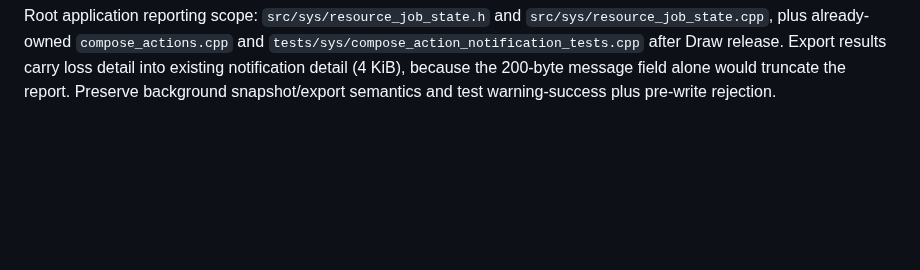
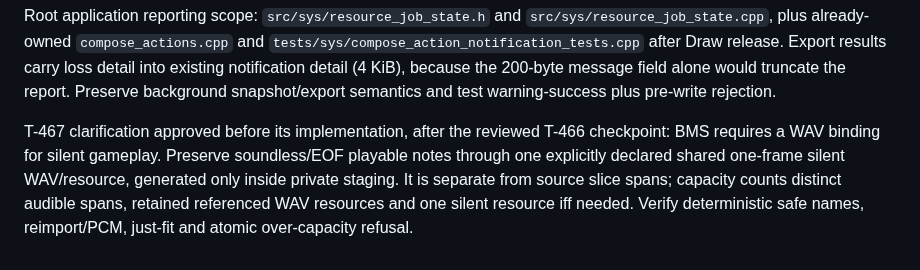
Before and after one commit to zardoru/wormedit, a Markdown page: memory/coordination/oct8-draw-conversion-batch.md, the part around the change. Drawn GitHub-style; blank space fills up the shorter version.

Commit message:
Record BMS silent gameplay preservation contract

```diff
--- a/memory/coordination/oct8-draw-conversion-batch.md
+++ b/memory/coordination/oct8-draw-conversion-batch.md
@@ -172,3 +172,11 @@ Root application reporting scope: `src/sys/resource_job_state.h` and
 results carry loss detail into existing notification detail (4 KiB), because
 the 200-byte message field alone would truncate the report. Preserve background
 snapshot/export semantics and test warning-success plus pre-write rejection.
+
+T-467 clarification approved before its implementation, after the reviewed
+T-466 checkpoint: BMS requires a WAV binding for silent gameplay. Preserve
+soundless/EOF playable notes through one explicitly declared shared one-frame
+silent WAV/resource, generated only inside private staging. It is separate from
+source slice spans; capacity counts distinct audible spans, retained referenced
+WAV resources and one silent resource iff needed. Verify deterministic safe
+names, reimport/PCM, just-fit and atomic over-capacity refusal.
```
